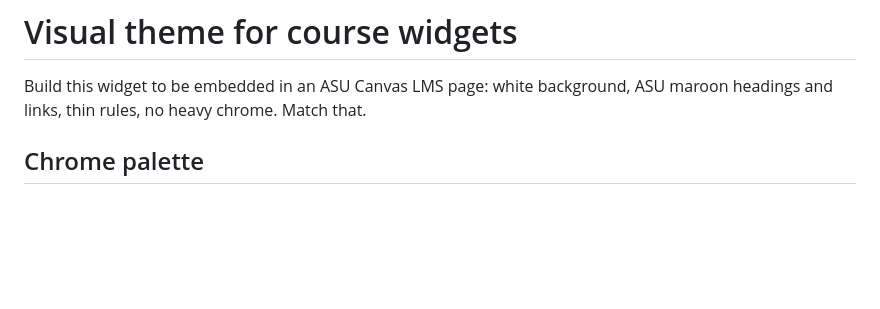
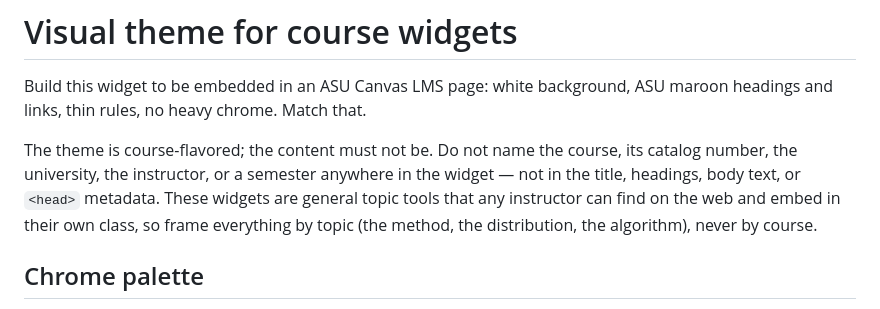
Before and after one commit to tpavlic/asu-simulating-stochastic-systems, a Markdown page: THEME.md, the part around the change. Rendered like a GitHub page; blank space fills up the shorter version.

```diff
--- a/THEME.md
+++ b/THEME.md
@@ -2,6 +2,12 @@
 
 Build this widget to be embedded in an ASU Canvas LMS page: white background, ASU maroon headings
 and links, thin rules, no heavy chrome. Match that.
+
+The theme is course-flavored; the content must not be. Do not name the course, its catalog number,
+the university, the instructor, or a semester anywhere in the widget — not in the title, headings,
+body text, or `<head>` metadata. These widgets are general topic tools that any instructor can
+find on the web and embed in their own class, so frame everything by topic (the method, the
+distribution, the algorithm), never by course.
 
 ## Chrome palette
 
```
Also changed, not shown: CLAUDE.md (+21 -0 lines).
